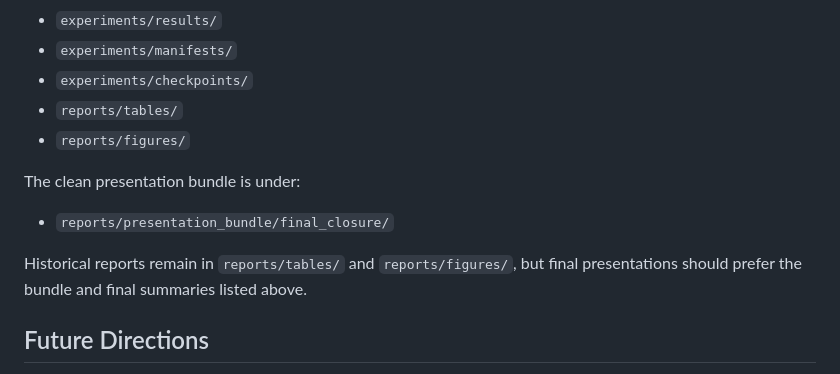
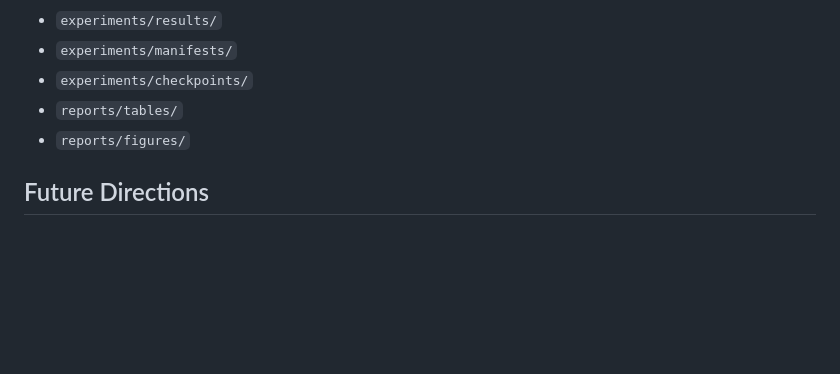
Before and after one commit to EasonShi0624/Stifflow, a Markdown page: README.md, the part around the change. GitHub-like rendering; blank space fills up the shorter version.

```diff
--- a/README.md
+++ b/README.md
@@ -69,12 +69,6 @@ Use [docs/reproduce.md](docs/reproduce.md) for final-state verification and repo
 - `reports/tables/`
 - `reports/figures/`
 
-The clean presentation bundle is under:
-
-- `reports/presentation_bundle/final_closure/`
-
-Historical reports remain in `reports/tables/` and `reports/figures/`, but final presentations should prefer the bundle and final summaries listed above.
-
 ## Future Directions
 
 A natural next step is to move beyond stiffness-aware source design and explore **stiffness-aware flow-matching paths**. In the current project, stiffness information is used to shape the source distribution, while the flow-matching interpolation path remains fixed. Future work could incorporate local chemical stiffness directly into the path construction, so that rigid regions such as rings, amides, and conjugated fragments move more conservatively, while flexible torsional regions are allowed greater displacement. This may help balance local geometric stability with conformational diversity and further clarify how stiffness information should enter molecular flow matching.
```
